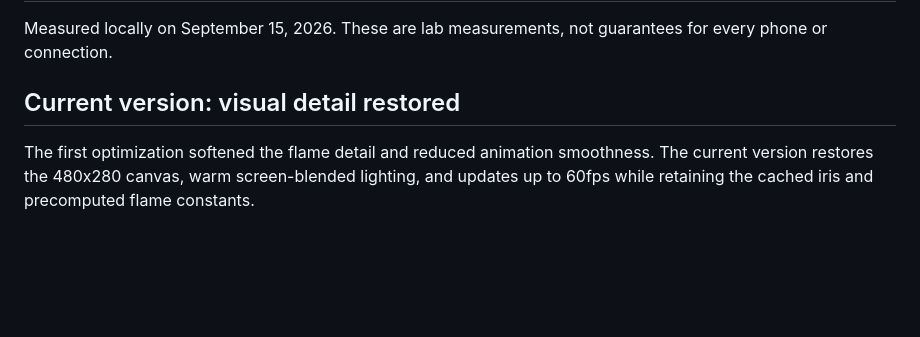
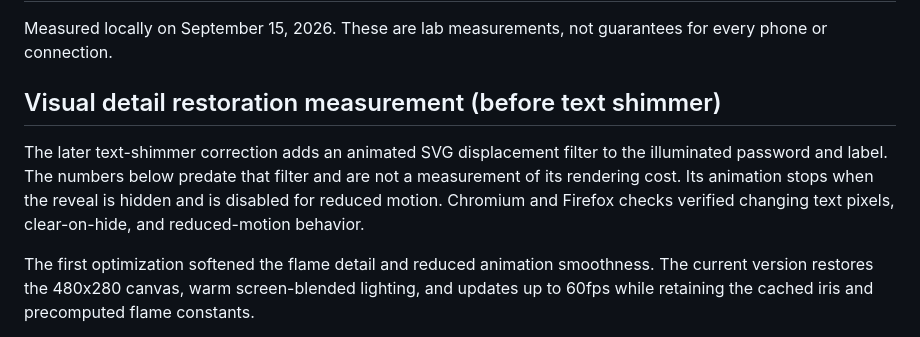
Before and after one commit to farizanjum/eyepasswordreveal, a Markdown page: PERFORMANCE.md, the part around the change. Rendered like a GitHub page; blank space fills up the shorter version.

Commit message:
Clarify performance measurements predate text shimmer

```diff
--- a/PERFORMANCE.md
+++ b/PERFORMANCE.md
@@ -2,7 +2,9 @@
 
 Measured locally on September 15, 2026. These are lab measurements, not guarantees for every phone or connection.
 
-## Current version: visual detail restored
+## Visual detail restoration measurement (before text shimmer)
+
+The later text-shimmer correction adds an animated SVG displacement filter to the illuminated password and label. The numbers below predate that filter and are not a measurement of its rendering cost. Its animation stops when the reveal is hidden and is disabled for reduced motion. Chromium and Firefox checks verified changing text pixels, clear-on-hide, and reduced-motion behavior.
 
 The first optimization softened the flame detail and reduced animation smoothness. The current version restores the 480x280 canvas, warm screen-blended lighting, and updates up to 60fps while retaining the cached iris and precomputed flame constants.
 
```
